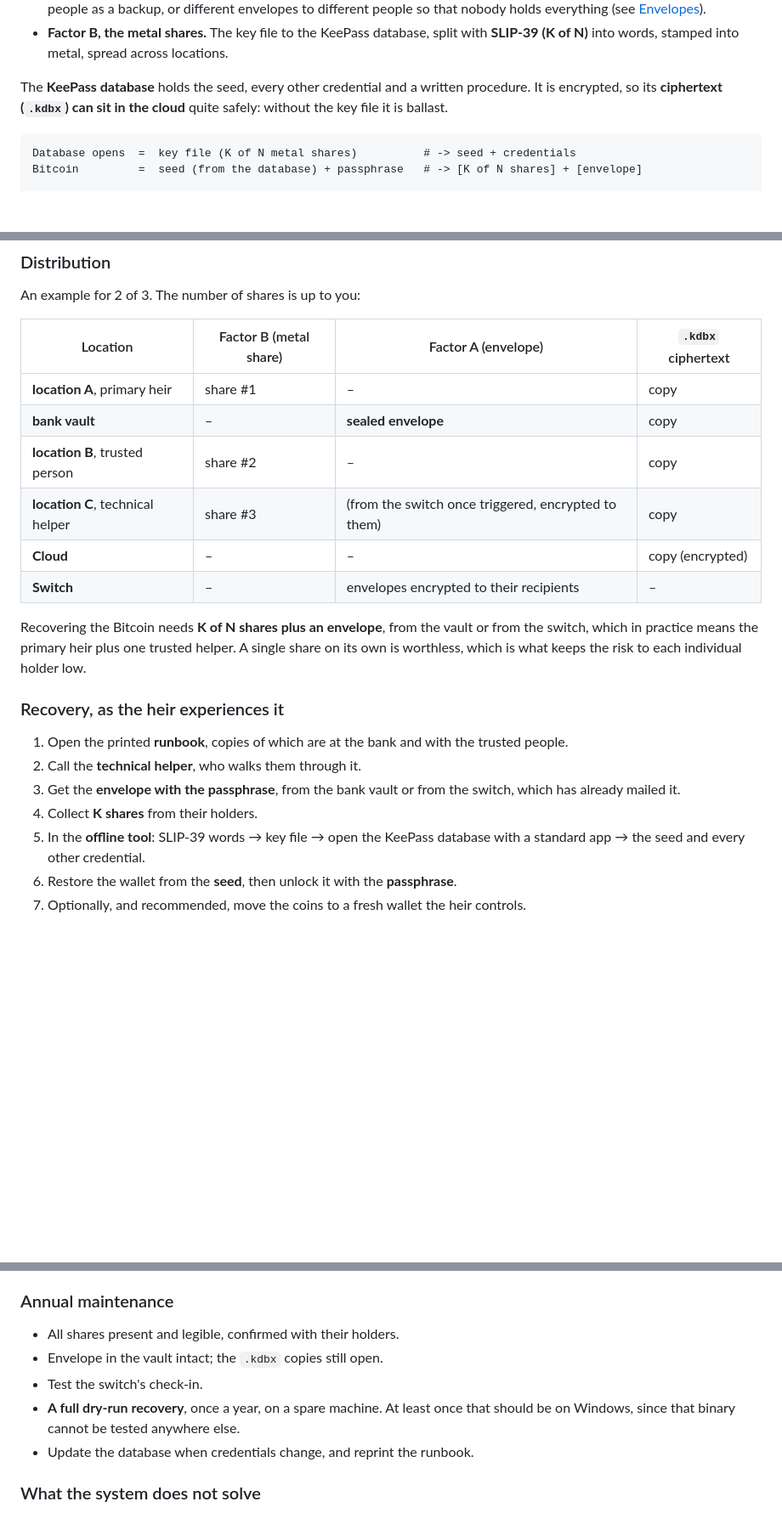
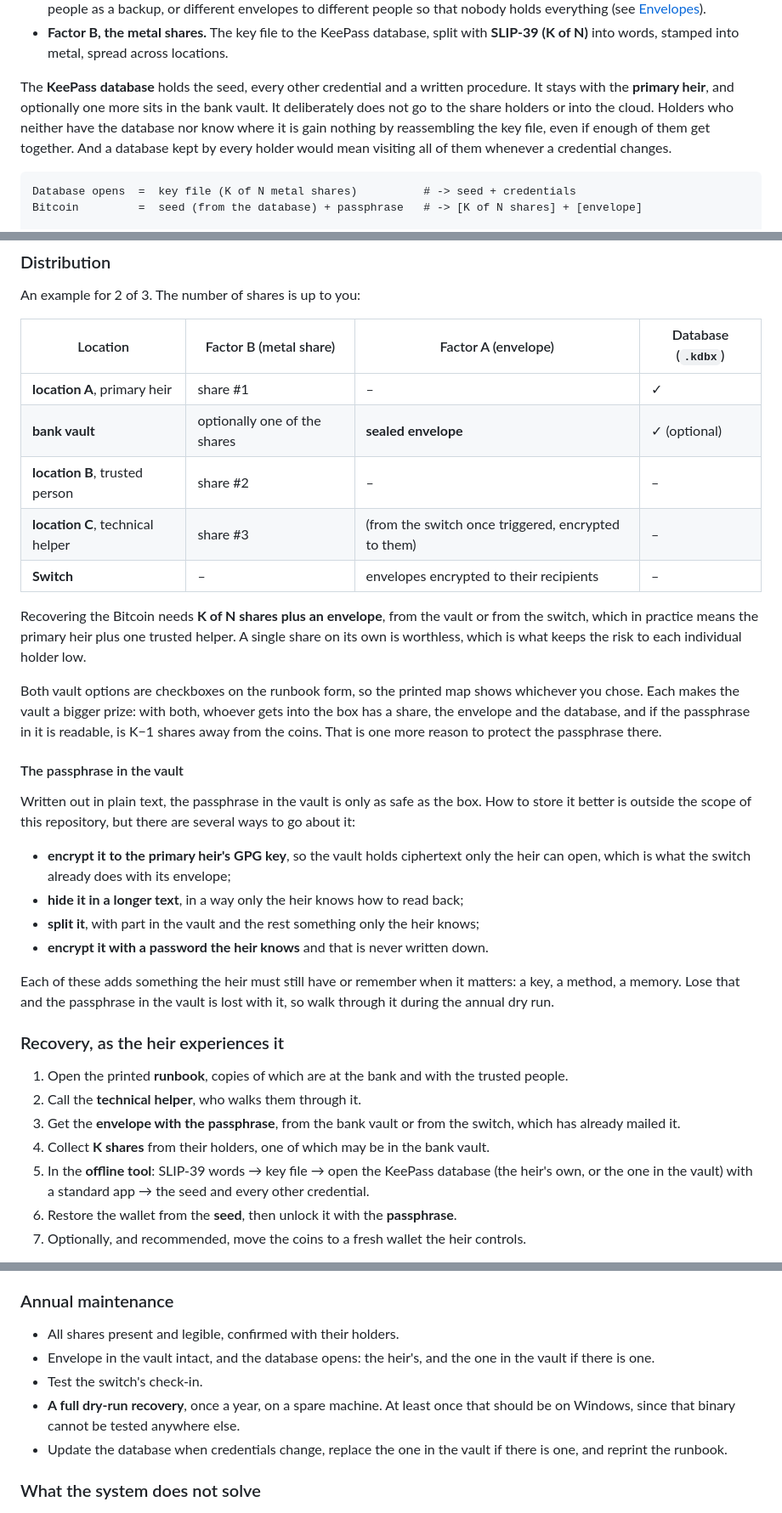
Before and after one commit to Dehumanizer77/coldwill, a Markdown page: README.md, 3 parts joined by grey strips. Shown at 85% size. Drawn GitHub-style; blank space fills up the shorter version.

````diff
--- a/README.md
+++ b/README.md
@@ -114,8 +114,12 @@ The decisions everything else follows from:
   locations.
 
 The **KeePass database** holds the seed, every other credential and a written
-procedure. It is encrypted, so its **ciphertext (`.kdbx`) can sit in the cloud**
-quite safely: without the key file it is ballast.
+procedure. It stays with the **primary heir**, and optionally one more sits in the
+bank vault. It deliberately does not go to the share holders or into the cloud.
+Holders who neither have the database nor know where it is gain nothing by
+reassembling the key file, even if enough of them get together. And a database
+kept by every holder would mean visiting all of them whenever a credential
+changes.
 
 ```
 Database opens  =  key file (K of N metal shares)          # -> seed + credentials
@@ -146,19 +150,40 @@ cryptography on the critical path.
 
 An example for 2 of 3. The number of shares is up to you:
 
-| Location | Factor B (metal share) | Factor A (envelope) | `.kdbx` ciphertext |
+| Location | Factor B (metal share) | Factor A (envelope) | Database (`.kdbx`) |
 |---|---|---|---|
-| **location A**, primary heir | share #1 | – | copy |
-| **bank vault** | – | **sealed envelope** | copy |
-| **location B**, trusted person | share #2 | – | copy |
-| **location C**, technical helper | share #3 | (from the switch once triggered, encrypted to them) | copy |
-| **Cloud** | – | – | copy (encrypted) |
+| **location A**, primary heir | share #1 | – | ✓ |
+| **bank vault** | optionally one of the shares | **sealed envelope** | ✓ (optional) |
+| **location B**, trusted person | share #2 | – | – |
+| **location C**, technical helper | share #3 | (from the switch once triggered, encrypted to them) | – |
 | **Switch** | – | envelopes encrypted to their recipients | – |
 
 Recovering the Bitcoin needs **K of N shares plus an envelope**, from the vault
 or from the switch, which in practice means the primary heir plus one trusted
 helper. A single share on its own is worthless, which is what keeps the risk to
 each individual holder low.
+
+Both vault options are checkboxes on the runbook form, so the printed map shows
+whichever you chose. Each makes the vault a bigger prize: with both, whoever gets
+into the box has a share, the envelope and the database, and if the passphrase
+in it is readable, is K−1 shares away from the coins. That is one more reason to
+protect the passphrase there.
+
+#### The passphrase in the vault
+
+Written out in plain text, the passphrase in the vault is only as safe as the
+box. How to store it better is outside the scope of this repository, but there
+are several ways to go about it:
+
+- **encrypt it to the primary heir's GPG key**, so the vault holds ciphertext only
+  the heir can open, which is what the switch already does with its envelope;
+- **hide it in a longer text**, in a way only the heir knows how to read back;
+- **split it**, with part in the vault and the rest something only the heir knows;
+- **encrypt it with a password the heir knows** and that is never written down.
+
+Each of these adds something the heir must still have or remember when it
+matters: a key, a method, a memory. Lose that and the passphrase in the vault is
+lost with it, so walk through it during the annual dry run.
 
 ### Recovery, as the heir experiences it
 
@@ -167,9 +192,10 @@ each individual holder low.
 2. Call the **technical helper**, who walks them through it.
 3. Get the **envelope with the passphrase**, from the bank vault or from the
    switch, which has already mailed it.
-4. Collect **K shares** from their holders.
+4. Collect **K shares** from their holders, one of which may be in the bank vault.
 5. In the **offline tool**: SLIP-39 words → key file → open the KeePass database
-   with a standard app → the seed and every other credential.
+   (the heir's own, or the one in the vault) with a standard app → the seed and
+   every other credential.
 6. Restore the wallet from the **seed**, then unlock it with the **passphrase**.
 7. Optionally, and recommended, move the coins to a fresh wallet the heir
    controls.
@@ -188,11 +214,13 @@ a tool rejects abbreviations, the full words are in the official wordlist.
 ### Annual maintenance
 
 - All shares present and legible, confirmed with their holders.
-- Envelope in the vault intact; the `.kdbx` copies still open.
+- Envelope in the vault intact, and the database opens: the heir's, and the one
+  in the vault if there is one.
 - Test the switch's check-in.
 - **A full dry-run recovery**, once a year, on a spare machine. At least once
   that should be on Windows, since that binary cannot be tested anywhere else.
-- Update the database when credentials change, and reprint the runbook.
+- Update the database when credentials change, replace the one in the vault if
+  there is one, and reprint the runbook.
 
 ### What the system does not solve
 
````
Also changed, not shown: README_sk.md (+36 -14 lines).
